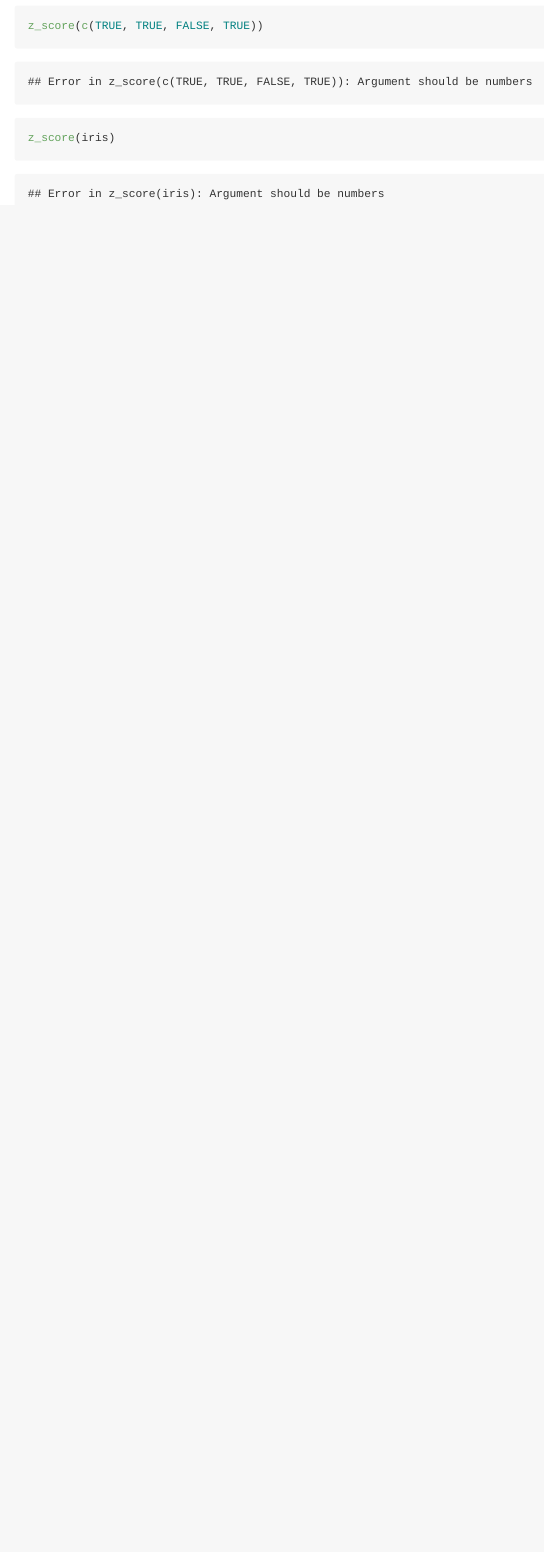
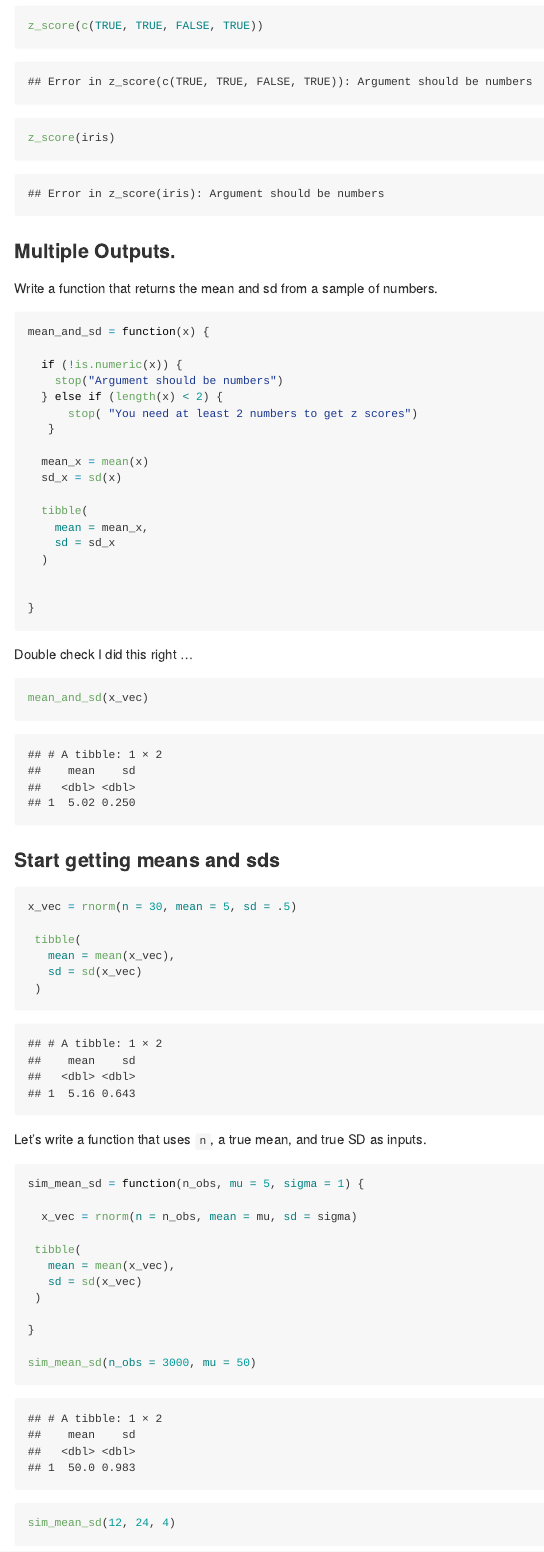
Before and after one commit to camilleokonkwo/iteration, an R Markdown document (writing_functions.Rmd): the page in a window 1100 px wide, from 1980 px down. Rendered offline with R 4.5, knitr and Pandoc, with nearby package versions.

Commit message:
mult outputs and sim_mean_sd

````diff
--- a/writing_functions.Rmd
+++ b/writing_functions.Rmd
@@ -93,3 +92,71 @@ z_score(c(TRUE, TRUE, FALSE, TRUE))
 
 z_score(iris)
 ```
+
+
+### Multiple Outputs.
+
+Write a function that returns the mean and sd from a sample of numbers.
+
+```{r}
+mean_and_sd = function(x) {
+
+  if (!is.numeric(x)) {
+    stop("Argument should be numbers")
+  } else if (length(x) < 2) {
+      stop( "You need at least 2 numbers to get z scores")
+   }
+
+  mean_x = mean(x)
+  sd_x = sd(x)
+
+  tibble(
+    mean = mean_x,
+    sd = sd_x
+  )
+
+
+}
+```
+
+Double check I did this right ...
+```{r}
+mean_and_sd(x_vec)
+```
+
+
+
+
+### Start getting means and sds
+
+```{r}
+
+x_vec = rnorm(n = 30, mean = 5, sd = .5)
+
+ tibble(
+   mean = mean(x_vec),
+   sd = sd(x_vec)
+ )
+
+
+
+```
+
+Let's write a function that uses `n`, a true mean, and true SD as inputs.
+
+```{r}
+sim_mean_sd = function(n_obs, mu = 5, sigma = 1) {
+
+  x_vec = rnorm(n = n_obs, mean = mu, sd = sigma)
+
+ tibble(
+   mean = mean(x_vec),
+   sd = sd(x_vec)
+ )
+
+}
+
+sim_mean_sd(n_obs = 3000, mu = 50)
+
+sim_mean_sd(12, 24, 4)
+```
````
Also changed, not shown: writing_functions.md, writing_functions.Rmd (1 more changed lines).
